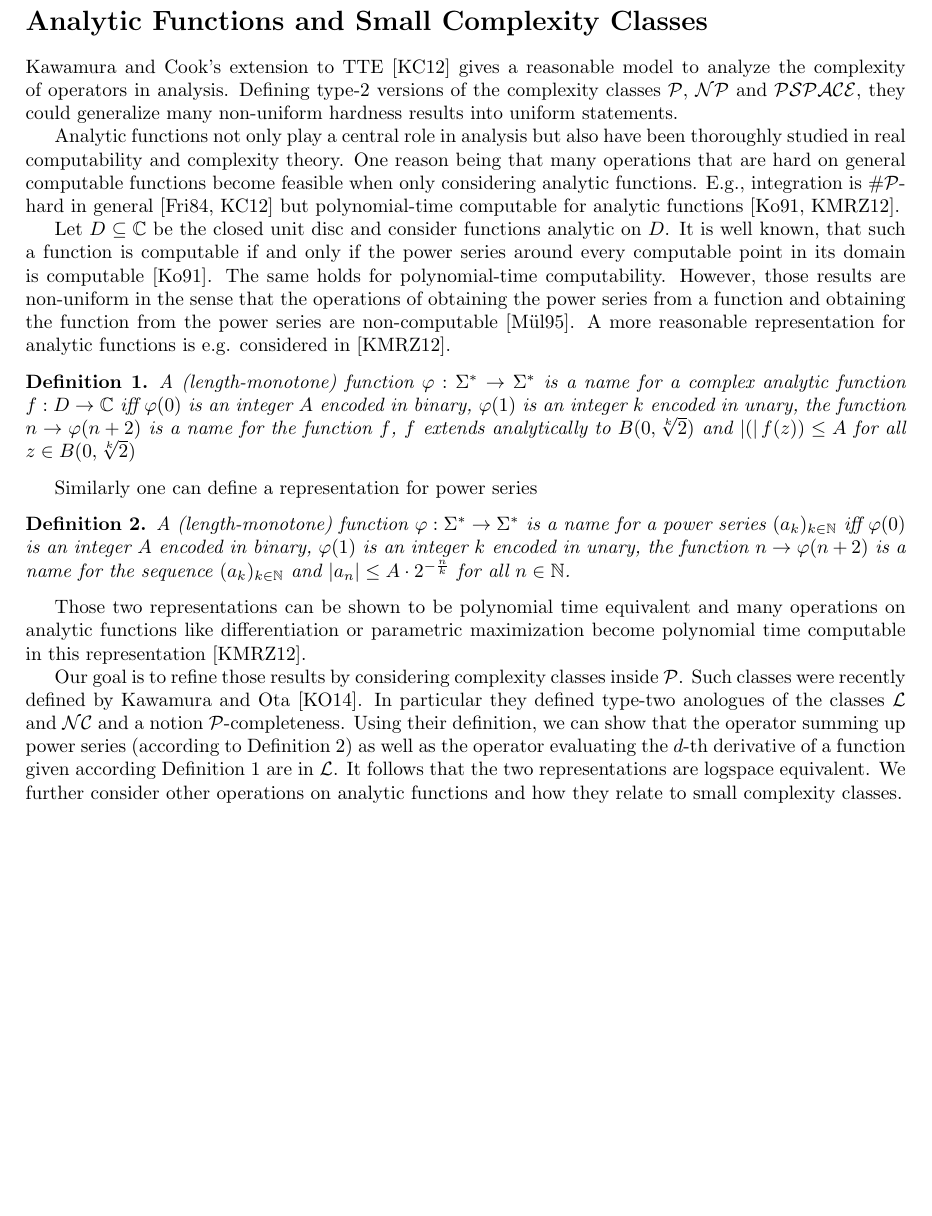
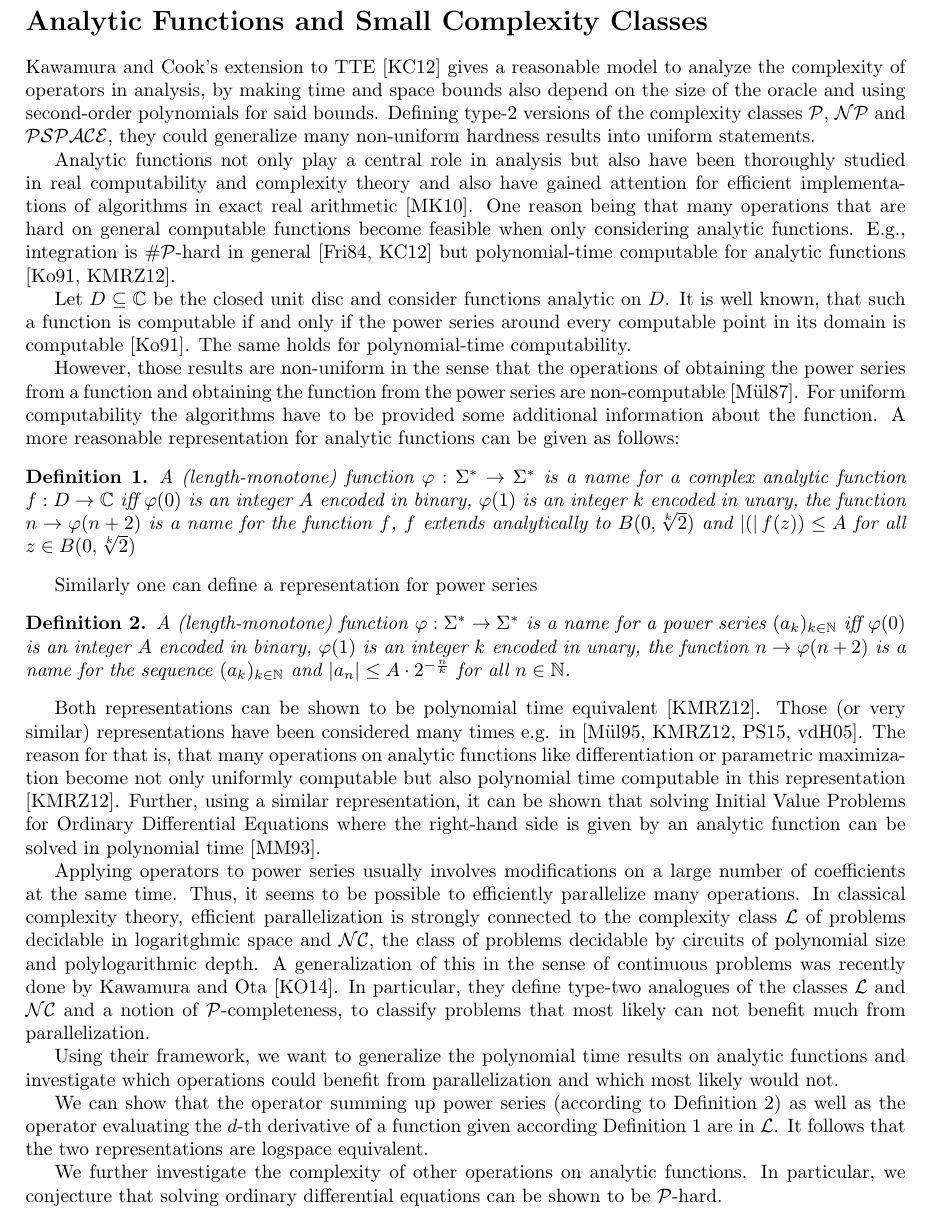
Before and after one commit to holgerthies/small_analytic, a LaTeX document (abstract.tex): part of page 1 of 2, cut so that both start at the same text, the shorter picture padded with empty space. Compiled offline with pdfLaTeX.

Commit message:
abstract

```diff
--- a/abstract.tex
+++ b/abstract.tex
@@ -25,18 +25,20 @@
 \newtheorem{theorem}{Theorem}
 \begin{document}
 \section*{Analytic Functions and Small Complexity Classes}
-Kawamura and Cook's extension to TTE \cite{AkiACM} gives a reasonable model to  analyze the complexity of operators in analysis.
+Kawamura and Cook's extension to TTE \cite{AkiACM} gives a reasonable model to  analyze the complexity of operators in analysis, by making time and space bounds also depend on the size of the oracle and using second-order polynomials for said bounds.
 Defining type-2 versions of the complexity classes \p, \np and \pspace, they could generalize many non-uniform hardness results into uniform statements.
 
-Analytic functions not only play a central role in analysis but also have been thoroughly studied in real computability and complexity theory.
+Analytic functions not only play a central role in analysis but also have been thoroughly studied in real computability and complexity theory and also have gained attention for efficient implementations of algorithms in exact real arithmetic \cite{DBLP:journals/corr/abs-1006-0401}.
 One reason being that many operations that are hard on general computable functions become feasible when only considering analytic functions.
 E.g., integration is \sharpp-hard in general \cite{MR748898,AkiACM} but polynomial-time computable for analytic functions \cite{MR1137517, Kawamura2012}.
 
 Let $D \subseteq \CC$ be the closed unit disc and consider functions analytic on $D$.
 It is well known, that such a function is computable if and only if the power series around every computable point in its domain is computable \cite{MR1137517}.
 The same holds for polynomial-time computability.
-However, those results are non-uniform in the sense that the operations of obtaining the power series from a function and obtaining the function from the power series are non-computable \cite{Mueller95}.
-A more reasonable representation for analytic functions is e.g. considered in \cite{Kawamura2012}.
+
+However, those results are non-uniform in the sense that the operations of obtaining the power series from a function and obtaining the function from the power series are non-computable \cite{Mueller87}.
+For uniform computability the algorithms have to be provided some additional information about the function.
+A more reasonable representation for analytic functions can be given as follows:
 \begin{definition}\label{def:function}
   A (length-monotone) function $\varphi: \Sigma^* \to \Sigma^*$ is a name for a complex analytic function $f:D \to \CC$ iff
   $\varphi(0)$ is an integer $A$ encoded in binary,
@@ -54,14 +56,25 @@ Similarly one can define a representation for power series
   the function $n \to \varphi(n+2)$ is a name for the sequence $(a_k)_{k \in \NN}$ and
   $\abs{a_n} \leq A \cdot 2^{-\frac{n}{k}}$ for all $n \in \NN$.
 \end{definition}
-Those two representations can be shown to be polynomial time equivalent  and many operations on analytic functions like differentiation or parametric maximization become polynomial time computable in this representation \cite{Kawamura2012}.
+Both representations can be shown to be polynomial time equivalent \cite{Kawamura2012}.
+Those (or very similar) representations have been considered many times e.g. in \cite{Mueller95, Kawamura2012,DBLP:journals/corr/PaulyS15,DBLP:journals/jsc/Hoeven05}.
+The reason for that is, that many operations on analytic functions like differentiation or parametric maximization become not only uniformly computable but also polynomial time computable in this representation \cite{Kawamura2012}.
+Further, using a similar representation, it can be shown that solving Initial Value Problems for Ordinary Differential Equations where the right-hand side is given by an analytic function can be solved in polynomial time \cite{moiske1993solving}.
 
-Our goal is to refine those results by considering complexity classes inside \p.
-Such classes were recently defined by Kawamura and Ota \cite{Kawamura2014}.
-In particular they defined type-two anologues of the classes \cl and \nc and a notion \p-completeness.
-Using their definition, we can show that the operator summing up power series (according to Definition \ref{def:powerseries}) as well as the operator evaluating the $d$-th derivative of a function given according Definition \ref{def:function} are in \cl.
+Applying operators to power series usually involves modifications on a large number of coefficients at the same time.
+Thus, it seems to be possible to efficiently parallelize many operations.
+In classical complexity theory, efficient parallelization is strongly connected to the complexity class \cl of problems decidable in logaritghmic space and \nc, the class of problems decidable by circuits of polynomial size and polylogarithmic depth.
+A generalization of this in the sense of continuous problems was recently done by Kawamura and Ota \cite{Kawamura2014}.
+In particular, they define type-two analogues of the classes \cl and \nc and a notion of \p-completeness, to classify problems that most likely can not benefit much from parallelization.
+
+Using their framework, we want to generalize the polynomial time results on analytic functions and investigate which operations could benefit from parallelization and which most likely would not.
+
+We can show that the operator summing up power series (according to Definition \ref{def:powerseries}) as well as the operator evaluating the $d$-th derivative of a function given according Definition \ref{def:function} are in \cl.
 It follows that the two representations are logspace equivalent.
-We further consider other operations on analytic functions and how they relate to small complexity classes.
+
+We further investigate the complexity of other operations on analytic functions.
+In particular, we conjecture that solving ordinary differential equations can be shown to be \p-hard.
+
 
 \bibliography{bib}{}
 
```
Also changed, not shown: bib.bib (+51 -0 lines).
